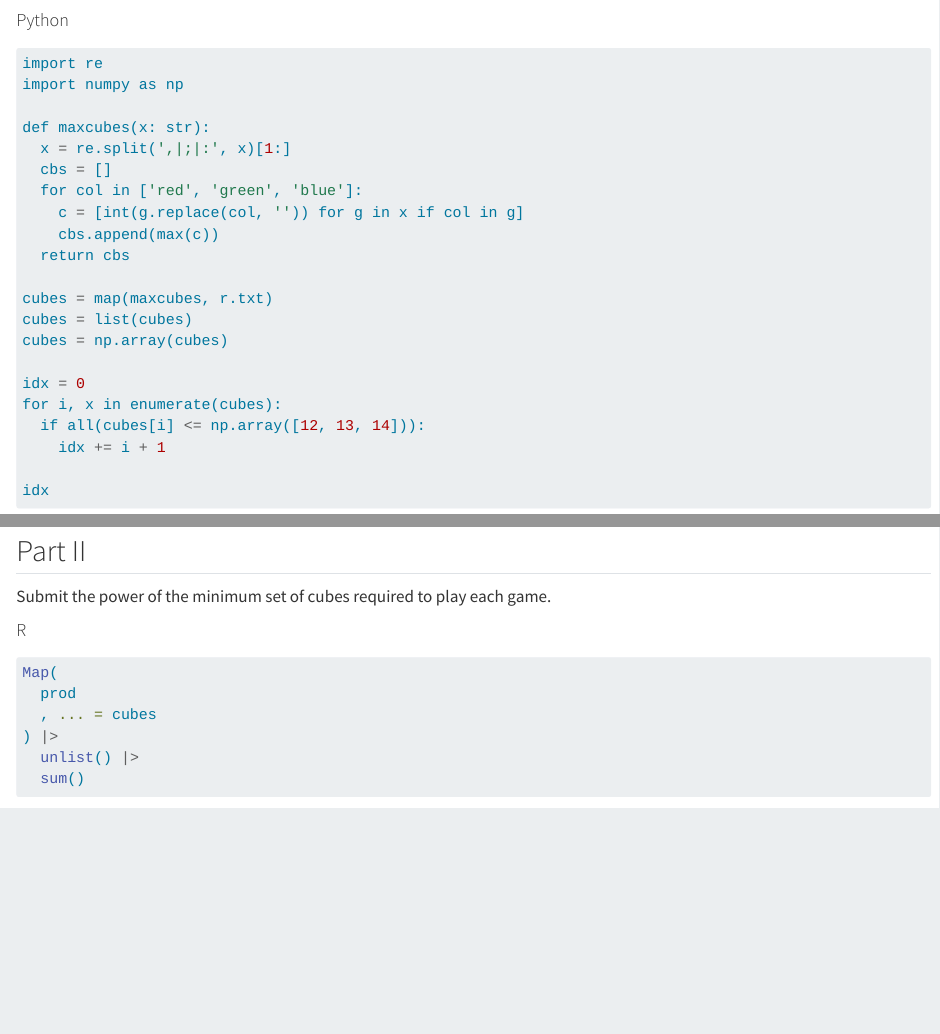
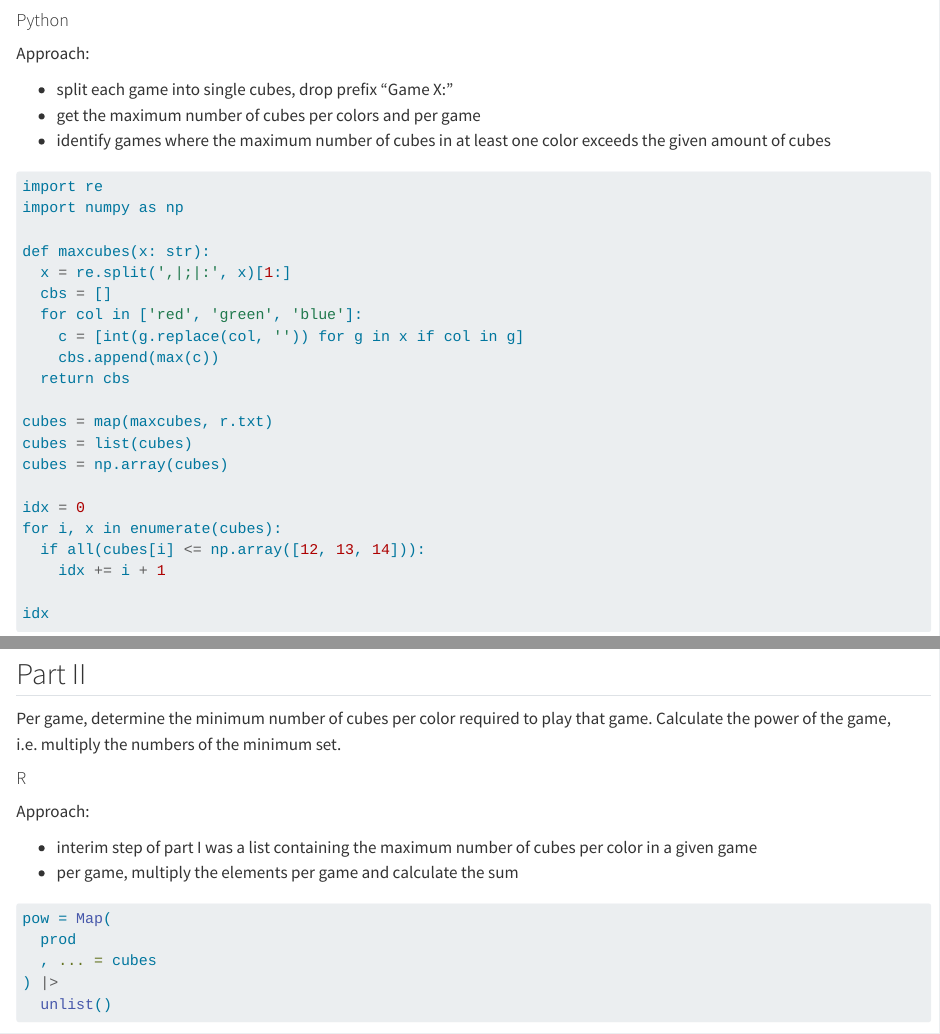
Before and after one commit to meterds/adventofcode, a Quarto document (2023/qmd/day02.qmd): the page in a window 1100 px wide, from 2370 px down, and a second part further down, joined at a grey line. Rendered offline with R 4.5, knitr and Pandoc in place of Quarto, with nearby package versions; some code elsewhere in the file could not run offline.

Commit message:
complete python solution for day 2

````diff
--- a/2023/qmd/day02.qmd
+++ b/2023/qmd/day02.qmd
@@ -128,6 +128,13 @@ sum(which(possible))
 
 #### Python
 
+Approach:
+
+* split each game into single cubes, drop prefix "Game X:"
+* get the maximum number of cubes per colors and per game
+* identify games where the maximum number of cubes in at least one color
+exceeds the given amount of cubes
+
 ```{python}
 import re
 import numpy as np
@@ -157,16 +164,23 @@ idx
 
 ## Part II
 
-Submit the power of the minimum set of cubes required to play each game.
+Per game, determine the minimum number of cubes per color required to play that
+game. Calculate the power of the game, i.e. multiply the numbers of the
+minimum set.
 
 ::: {.panel-tabset}
 
 #### R
 
+Approach:
+
+* interim step of part I was a list containing the maximum number of cubes per
+color in a given game
+* per game, multiply the elements per game and calculate the sum
+
 ```{r}
-Map(
+pow = Map(
   prod
   , ... = cubes
 ) |>
-  unlist() |>
-  sum()
+  unlist()
````
Also changed, not shown: docs/search.json, 2023/qmd/day02.qmd (11 more changed lines), 2 other files.
